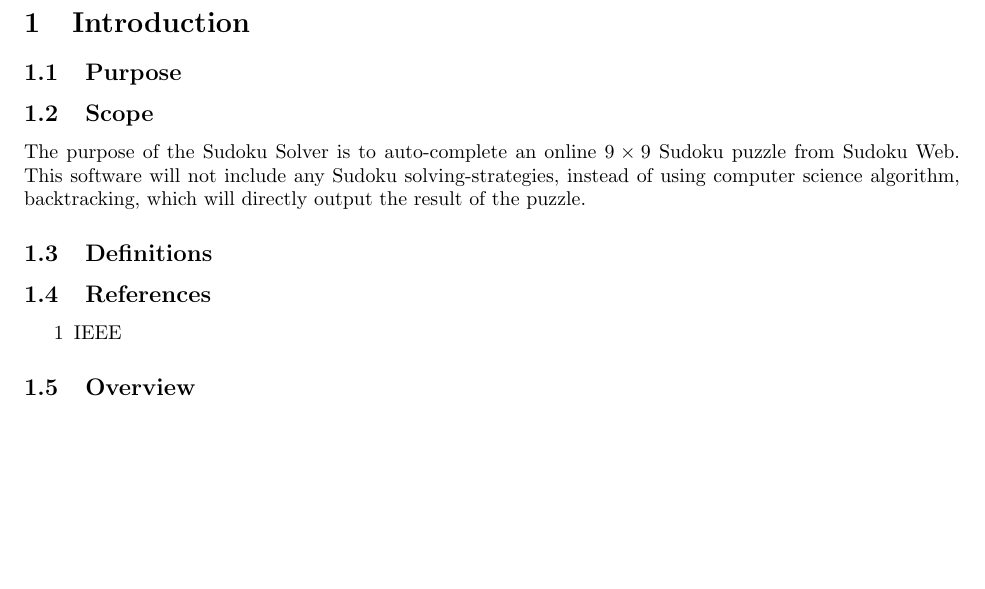
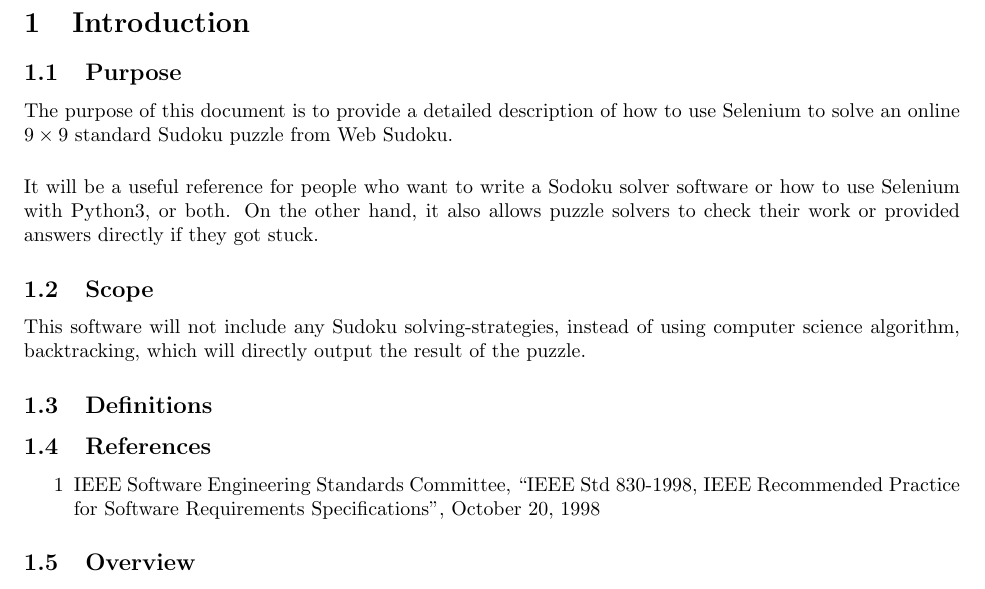
Before and after one commit to jiayewilliamwang/SudokuSolver, a LaTeX document (Requirement/Requirement.tex): part of the page, cut so that both start at the same text, the shorter picture padded with empty space. Compiled offline with pdfLaTeX.

Commit message:
Add section 1.1

```diff
--- a/Requirement/Requirement.tex
+++ b/Requirement/Requirement.tex
@@ -22,16 +22,25 @@
 
 \section{Introduction}
 	\subsection{Purpose}
+	The purpose of this document is to provide a detailed description of how
+	to use Selenium to solve an online $9 \times 9$ standard Sudoku puzzle
+	from Web Sudoku.
+	\\[0.5cm]
+	It will be a useful reference for people who want to write a Sodoku
+	solver software or how to use Selenium with Python3, or both. On the
+	other hand, it also allows puzzle solvers to check their work or
+	provided answers directly if they got stuck.
 
 	\subsection{Scope}
-	The purpose of the Sudoku Solver is to auto-complete an online $9 \times
-	9$ Sudoku puzzle from Sudoku Web. This software will not include any
-	Sudoku solving-strategies, instead of using computer science algorithm,
-	backtracking, which will directly output the result of the puzzle.
+	This software will not include any Sudoku solving-strategies, instead
+	of using computer science algorithm, backtracking, which will directly
+	output the result of the puzzle.
 	\subsection{Definitions}
 	\subsection{References}
 	\begin{itemize}
-		\item[1] IEEE
+		\item[1] IEEE Software Engineering Standards Committee, ``IEEE
+			Std 830-1998, IEEE Recommended Practice for Software
+			Requirements Specifications'', October 20, 1998
 	\end{itemize}
 	\subsection{Overview}
 
```
Also changed, not shown: Requirement/Requirement.pdf, Requirement/Requirement.tex (2 more changed lines), 1 other file.
